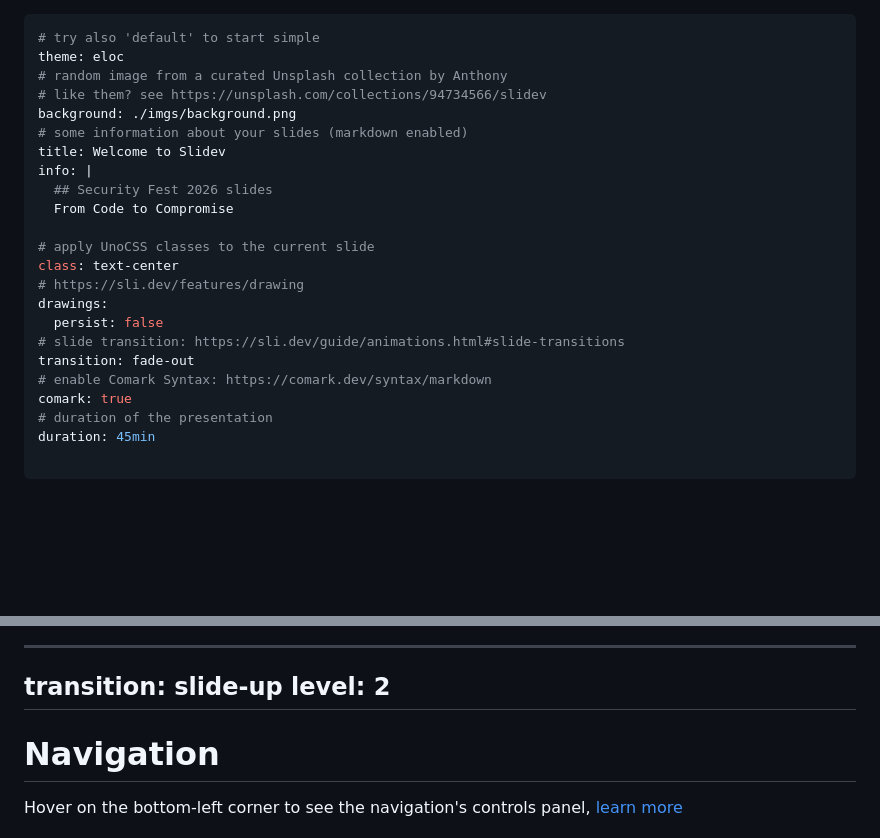
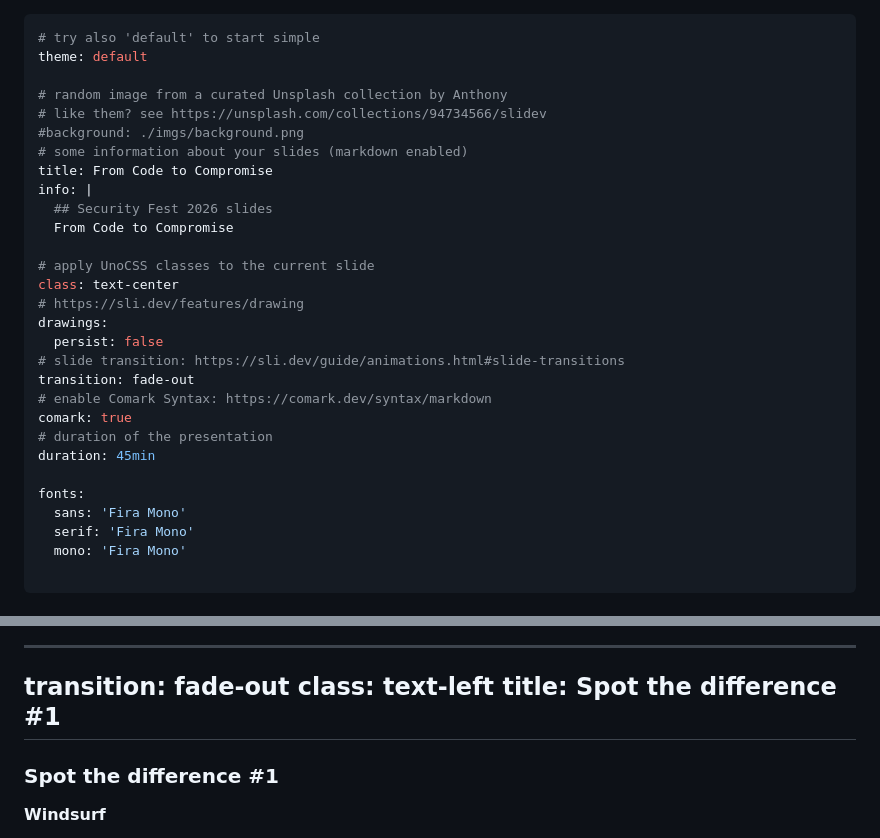
Before and after one commit to whokilleddb/SecurityFest26, a Markdown page: slides.md, 2 parts joined by grey strips. Rendered like a GitHub page; blank space fills up the shorter version.

```diff
--- a/slides.md
+++ b/slides.md
@@ -1,11 +1,12 @@
 ---
 # try also 'default' to start simple
-theme: eloc
+theme: default
+
 # random image from a curated Unsplash collection by Anthony
 # like them? see https://unsplash.com/collections/94734566/slidev
-background: ./imgs/background.png
+#background: ./imgs/background.png
 # some information about your slides (markdown enabled)
-title: Welcome to Slidev
+title: From Code to Compromise
 info: |
   ## Security Fest 2026 slides
   From Code to Compromise
@@ -21,6 +22,11 @@ transition: fade-out
 comark: true
 # duration of the presentation
 duration: 45min
+
+fonts:
+  sans: 'Fira Mono'
+  serif: 'Fira Mono'
+  mono: 'Fira Mono'
 
 ---
 
@@ -79,11 +85,12 @@ You still should not be able to see this
 -->
 
 ---
-transition: slide-up
-level: 2
+transition: fade-out
+class: text-left
+title: Spot the difference #1
 ---
 
-# Navigation
+### Spot the difference #1
 
-Hover on the bottom-left corner to see the navigation's controls panel, [learn more](https://sli.dev/guide/ui#navigation-bar)
+**Windsurf**
 
```
Also changed, not shown: other parts of slides.md (+77 -47 lines), imgs/banter0.png (added), imgs/banter1.png (added), imgs/banter2.png (added), imgs/banter3.png (added).
